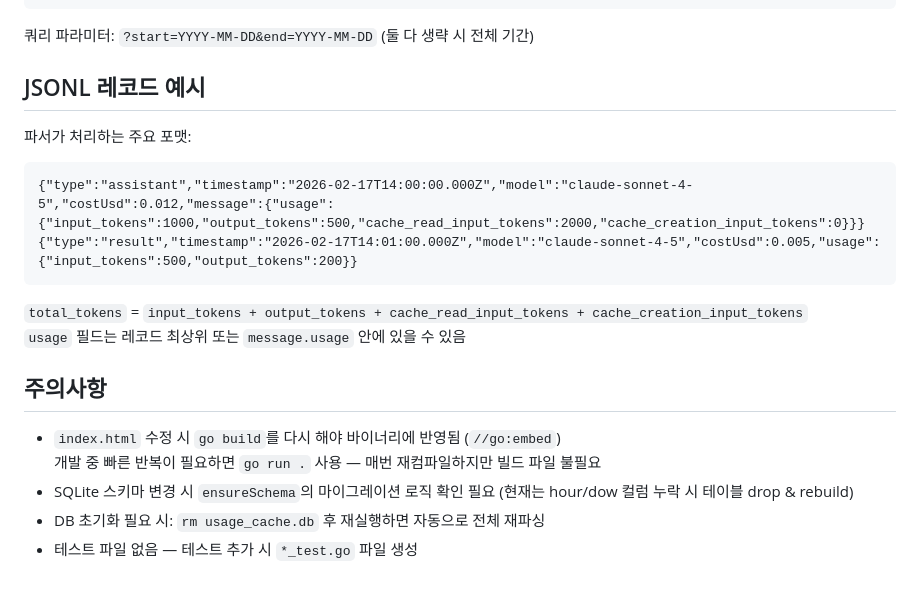
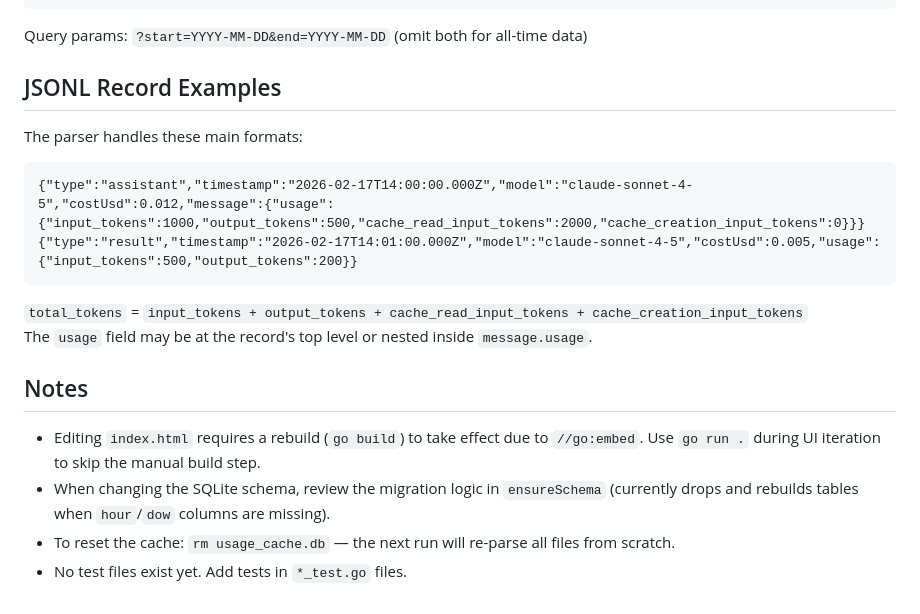
Before and after one commit to yeremiel/claw-usage-chart, a Markdown page: CLAUDE.md, the part around one of its changes. Rendered like a GitHub page.

````diff
--- a/CLAUDE.md
+++ b/CLAUDE.md
@@ -80,11 +80,11 @@ CREATE TABLE usage_records (
 }
 ```
 
-쿼리 파라미터: `?start=YYYY-MM-DD&end=YYYY-MM-DD` (둘 다 생략 시 전체 기간)
+Query params: `?start=YYYY-MM-DD&end=YYYY-MM-DD` (omit both for all-time data)
 
-## JSONL 레코드 예시
+## JSONL Record Examples
 
-파서가 처리하는 주요 포맷:
+The parser handles these main formats:
 
 ```jsonl
 {"type":"assistant","timestamp":"2026-02-17T14:00:00.000Z","model":"claude-sonnet-4-5","costUsd":0.012,"message":{"usage":{"input_tokens":1000,"output_tokens":500,"cache_read_input_tokens":2000,"cache_creation_input_tokens":0}}}
@@ -92,12 +92,11 @@ CREATE TABLE usage_records (
 ```
 
 `total_tokens` = `input_tokens + output_tokens + cache_read_input_tokens + cache_creation_input_tokens`
-`usage` 필드는 레코드 최상위 또는 `message.usage` 안에 있을 수 있음
+The `usage` field may be at the record's top level or nested inside `message.usage`.
 
-## 주의사항
+## Notes
 
-- `index.html` 수정 시 `go build`를 다시 해야 바이너리에 반영됨 (`//go:embed`)
-  개발 중 빠른 반복이 필요하면 `go run .` 사용 — 매번 재컴파일하지만 빌드 파일 불필요
-- SQLite 스키마 변경 시 `ensureSchema`의 마이그레이션 로직 확인 필요 (현재는 hour/dow 컬럼 누락 시 테이블 drop & rebuild)
-- DB 초기화 필요 시: `rm usage_cache.db` 후 재실행하면 자동으로 전체 재파싱
-- 테스트 파일 없음 — 테스트 추가 시 `*_test.go` 파일 생성
+- Editing `index.html` requires a rebuild (`go build`) to take effect due to `//go:embed`. Use `go run .` during UI iteration to skip the manual build step.
+- When changing the SQLite schema, review the migration logic in `ensureSchema` (currently drops and rebuilds tables when `hour`/`dow` columns are missing).
+- To reset the cache: `rm usage_cache.db` — the next run will re-parse all files from scratch.
+- No test files exist yet. Add tests in `*_test.go` files.
````
Also changed, not shown: other parts of CLAUDE.md (+26 -26 lines).
